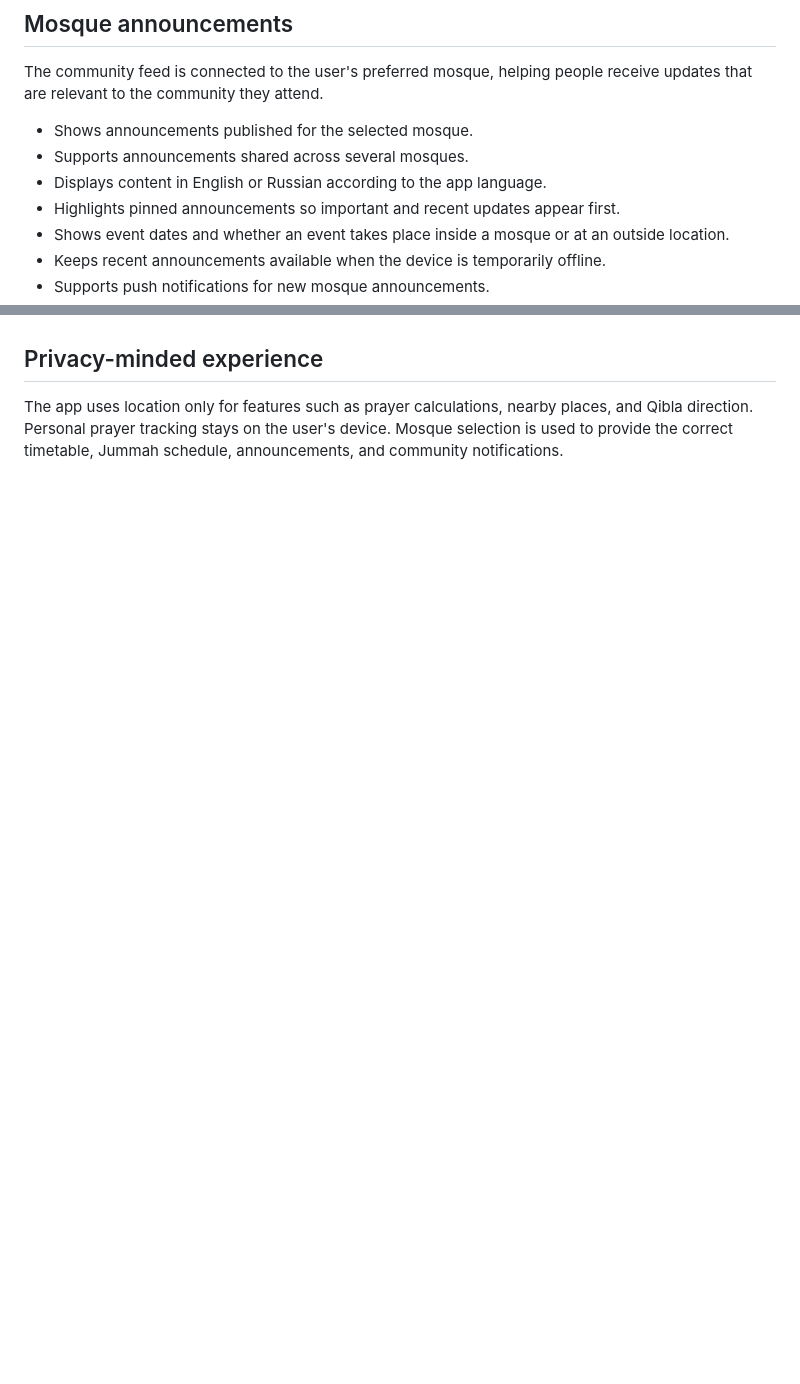
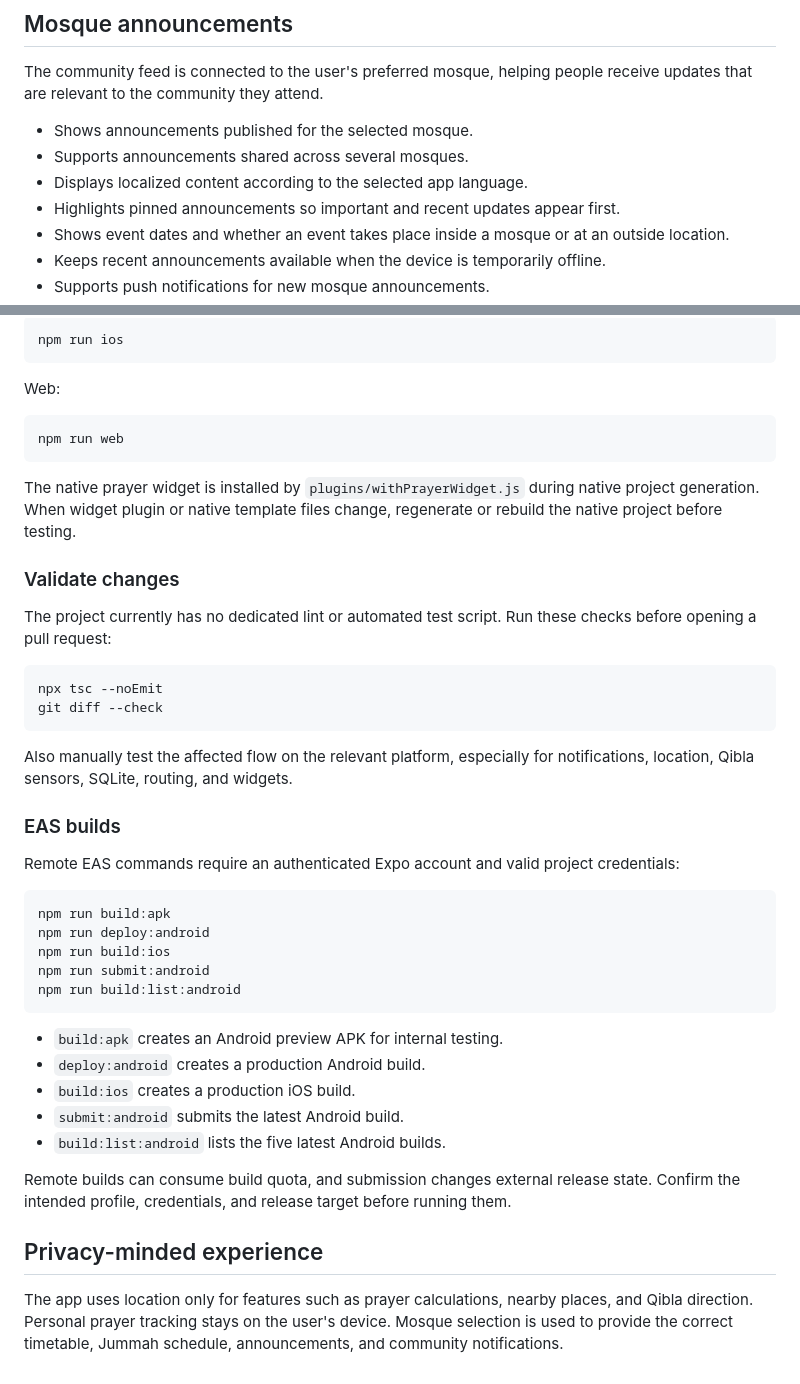
Before and after one commit to MohamedAhmed122/Jumuah-app, a Markdown page: README.md, 2 parts joined by grey strips. GitHub-like rendering; blank space fills up the shorter version.

````diff
--- a/README.md
+++ b/README.md
@@ -33,7 +33,7 @@ The community feed is connected to the user's preferred mosque, helping people r
 
 - Shows announcements published for the selected mosque.
 - Supports announcements shared across several mosques.
-- Displays content in English or Russian according to the app language.
+- Displays localized content according to the selected app language.
 - Highlights pinned announcements so important and recent updates appear first.
 - Shows event dates and whether an event takes place inside a mosque or at an outside location.
 - Keeps recent announcements available when the device is temporarily offline.
@@ -79,3 +146,46 @@ The app includes everyday tools that are easy to reach from the prayer screen.
+```bash
+npm run ios
+```
+
+Web:
+
+```bash
+npm run web
+```
+
+The native prayer widget is installed by `plugins/withPrayerWidget.js` during native project generation. When widget plugin or native template files change, regenerate or rebuild the native project before testing.
+
+### Validate changes
+
+The project currently has no dedicated lint or automated test script. Run these checks before opening a pull request:
+
+```bash
+npx tsc --noEmit
+git diff --check
+```
+
+Also manually test the affected flow on the relevant platform, especially for notifications, location, Qibla sensors, SQLite, routing, and widgets.
+
+### EAS builds
+
+Remote EAS commands require an authenticated Expo account and valid project credentials:
+
+```bash
+npm run build:apk
+npm run deploy:android
+npm run build:ios
+npm run submit:android
+npm run build:list:android
+```
+
+- `build:apk` creates an Android preview APK for internal testing.
+- `deploy:android` creates a production Android build.
+- `build:ios` creates a production iOS build.
+- `submit:android` submits the latest Android build.
+- `build:list:android` lists the five latest Android builds.
+
+Remote builds can consume build quota, and submission changes external release state. Confirm the intended profile, credentials, and release target before running them.
+
 ## Privacy-minded experience
 
 The app uses location only for features such as prayer calculations, nearby places, and Qibla direction. Personal prayer tracking stays on the user's device. Mosque selection is used to provide the correct timetable, Jummah schedule, announcements, and community notifications.
````
Also changed, not shown: other parts of README.md (+68 -1 lines).
